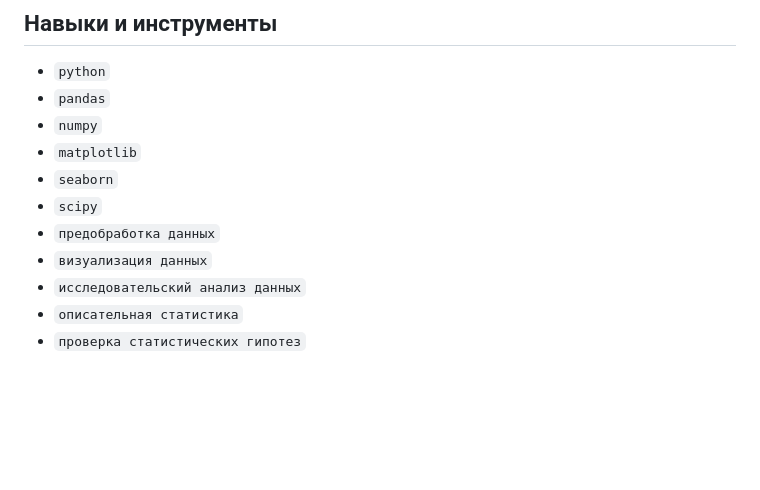
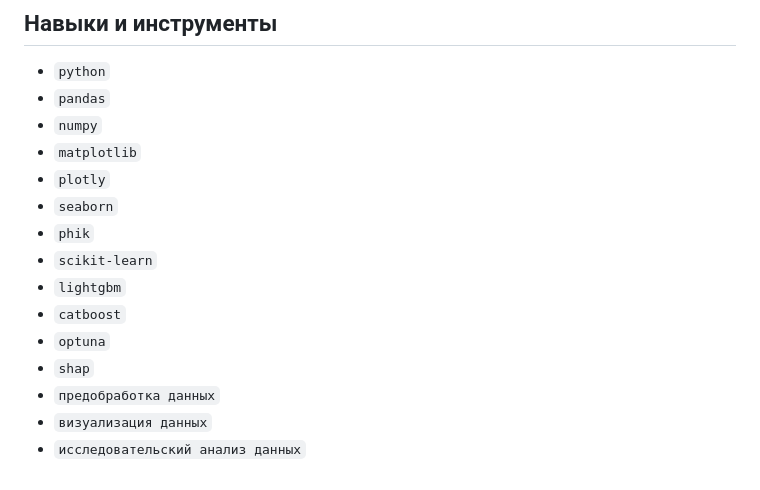
Before and after one commit to Al-Pol/Portfolio, a Markdown page: project_15_ml_telecom/README.md, the part around one of its changes. GitHub-like rendering; blank space fills up the shorter version.

Commit message:
Add readme for project_15

```diff
--- a/project_15_ml_telecom/README.md
+++ b/project_15_ml_telecom/README.md
@@ -48,10 +51,14 @@
 * `pandas`
 * `numpy`
 * `matplotlib`
+* `plotly`
 * `seaborn`
-* `scipy`
+* `phik`
+* `scikit-learn`
+* `lightgbm`
+* `catboost`
+* `optuna`
+* `shap`
 * `предобработка данных`
 * `визуализация данных`
 * `исследовательский анализ данных`
-* `описательная статистика`
-* `проверка статистических гипотез`
```
Also changed, not shown: other parts of project_15_ml_telecom/README.md (+29 -26 lines).
